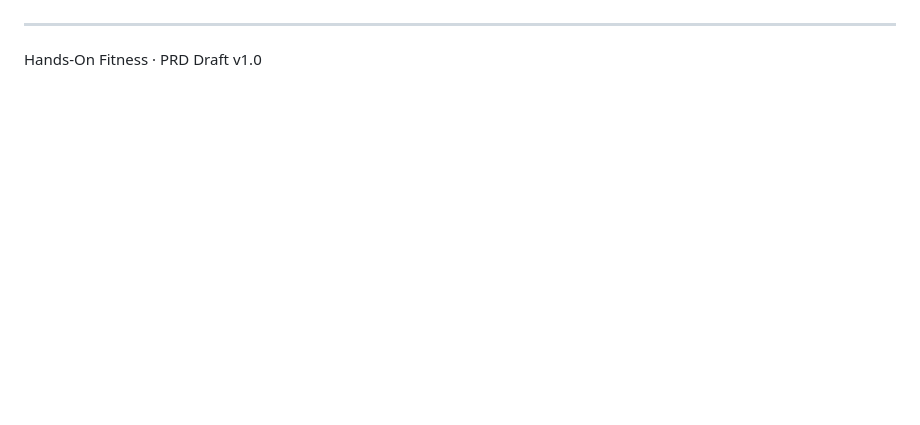
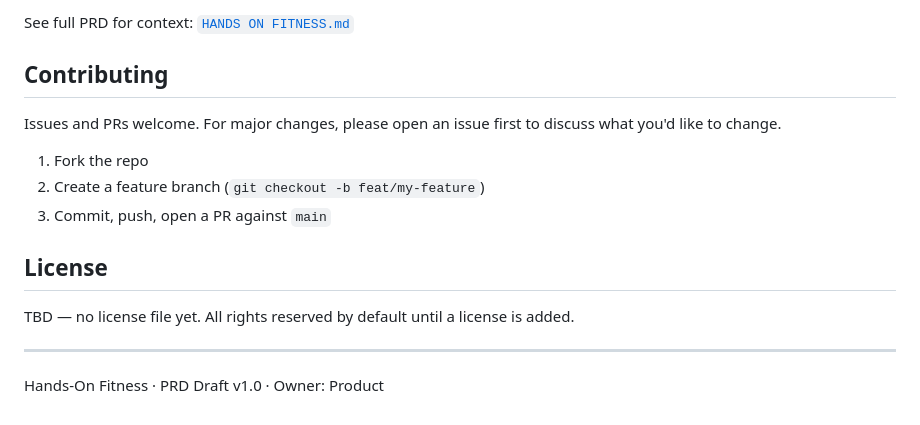
Before and after one commit to IfunanyaAmaka/hands-on-fitness, a Markdown page: README.md, the part around one of its changes. Rendered like a GitHub page; blank space fills up the shorter version.

```diff
--- a/README.md
+++ b/README.md
@@ -102,3 +152,17 @@ This is currently a PRD-only repo. Next steps for implementation:
+See full PRD for context: [`HANDS ON FITNESS.md`](./HANDS%20ON%20FITNESS.md)
+
+## Contributing
+
+Issues and PRs welcome. For major changes, please open an issue first to discuss what you'd like to change.
+
+1. Fork the repo
+2. Create a feature branch (`git checkout -b feat/my-feature`)
+3. Commit, push, open a PR against `main`
+
+## License
+
+TBD — no license file yet. All rights reserved by default until a license is added.
 
 ---
-Hands-On Fitness · PRD Draft v1.0
+
+Hands-On Fitness · PRD Draft v1.0 · Owner: Product
```
Also changed, not shown: other parts of README.md (+98 -48 lines).
